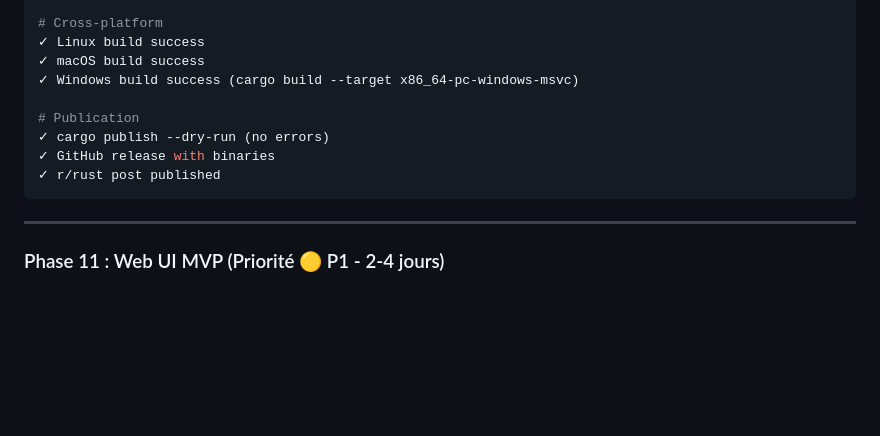
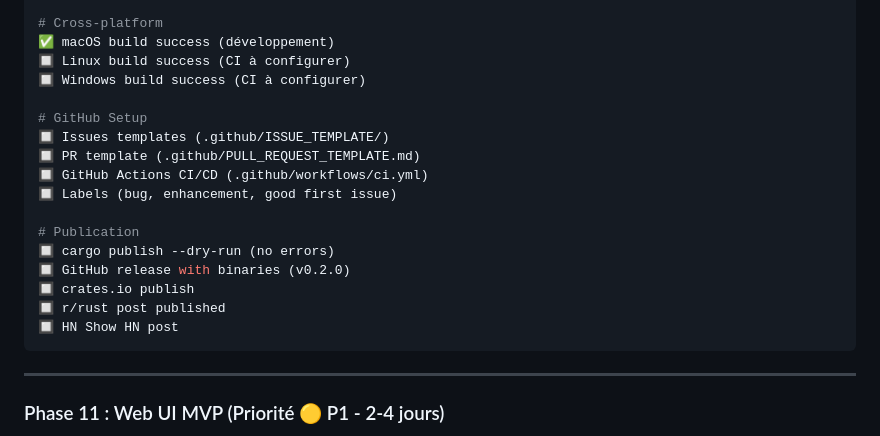
Before and after one commit to FlorianBruniaux/ccboard, a Markdown page: PLAN.md, the part around one of its changes. GitHub-like rendering; blank space fills up the shorter version.

````diff
--- a/PLAN.md
+++ b/PLAN.md
@@ -167,13 +181,21 @@
 
 # Cross-platform
-✓ Linux build success
-✓ macOS build success
-✓ Windows build success (cargo build --target x86_64-pc-windows-msvc)
+✅ macOS build success (développement)
+🔲 Linux build success (CI à configurer)
+🔲 Windows build success (CI à configurer)
+
+# GitHub Setup
+🔲 Issues templates (.github/ISSUE_TEMPLATE/)
+🔲 PR template (.github/PULL_REQUEST_TEMPLATE.md)
+🔲 GitHub Actions CI/CD (.github/workflows/ci.yml)
+🔲 Labels (bug, enhancement, good first issue)
 
 # Publication
-✓ cargo publish --dry-run (no errors)
-✓ GitHub release with binaries
-✓ r/rust post published
+🔲 cargo publish --dry-run (no errors)
+🔲 GitHub release with binaries (v0.2.0)
+🔲 crates.io publish
+🔲 r/rust post published
+🔲 HN Show HN post
 ```
 
 ---
````
Also changed, not shown: other parts of PLAN.md (+45 -31 lines).
